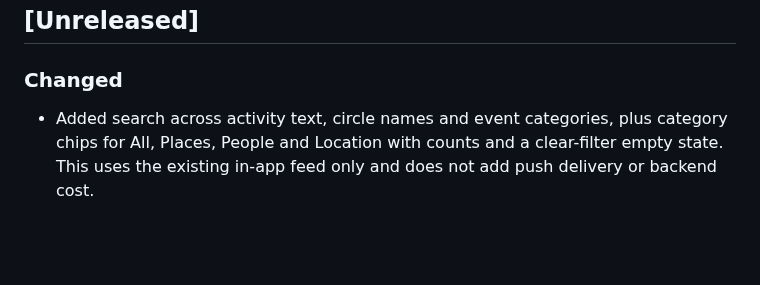
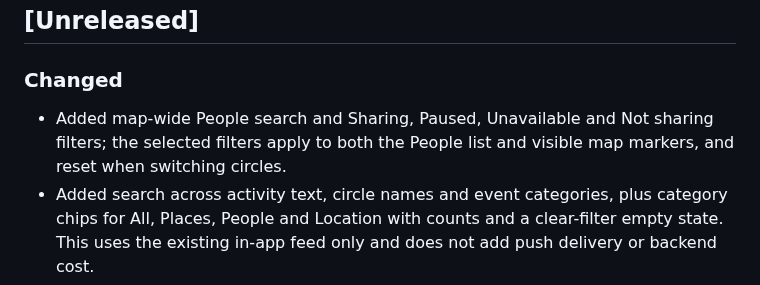
Before and after one commit to muhammadnaumantahir/Circlo, a Markdown page: CHANGELOG.md, the part around the change. GitHub-like rendering; blank space fills up the shorter version.

Commit message:
Document map People search and status filters

```diff
--- a/CHANGELOG.md
+++ b/CHANGELOG.md
@@ -2,6 +2,7 @@
 
 ## [Unreleased]
 ### Changed
+- Added map-wide People search and Sharing, Paused, Unavailable and Not sharing filters; the selected filters apply to both the People list and visible map markers, and reset when switching circles.
 - Added search across activity text, circle names and event categories, plus category chips for All, Places, People and Location with counts and a clear-filter empty state. This uses the existing in-app feed only and does not add push delivery or backend cost.
 - Upgraded Saved Places with a per-circle alert dashboard, filters for all/alerts on/alerts off, one-tap pause/resume of arrival and departure alerts while preserving each user's member-selection preferences, and live search by saved-place name.
 - Refreshed the visual identity with an indigo-to-teal palette, a branded Circlo map header, family-map member name markers, tap-to-open member detail sheets, and a mobile people-preview dock with quick access to saved places and sharing settings.
```
